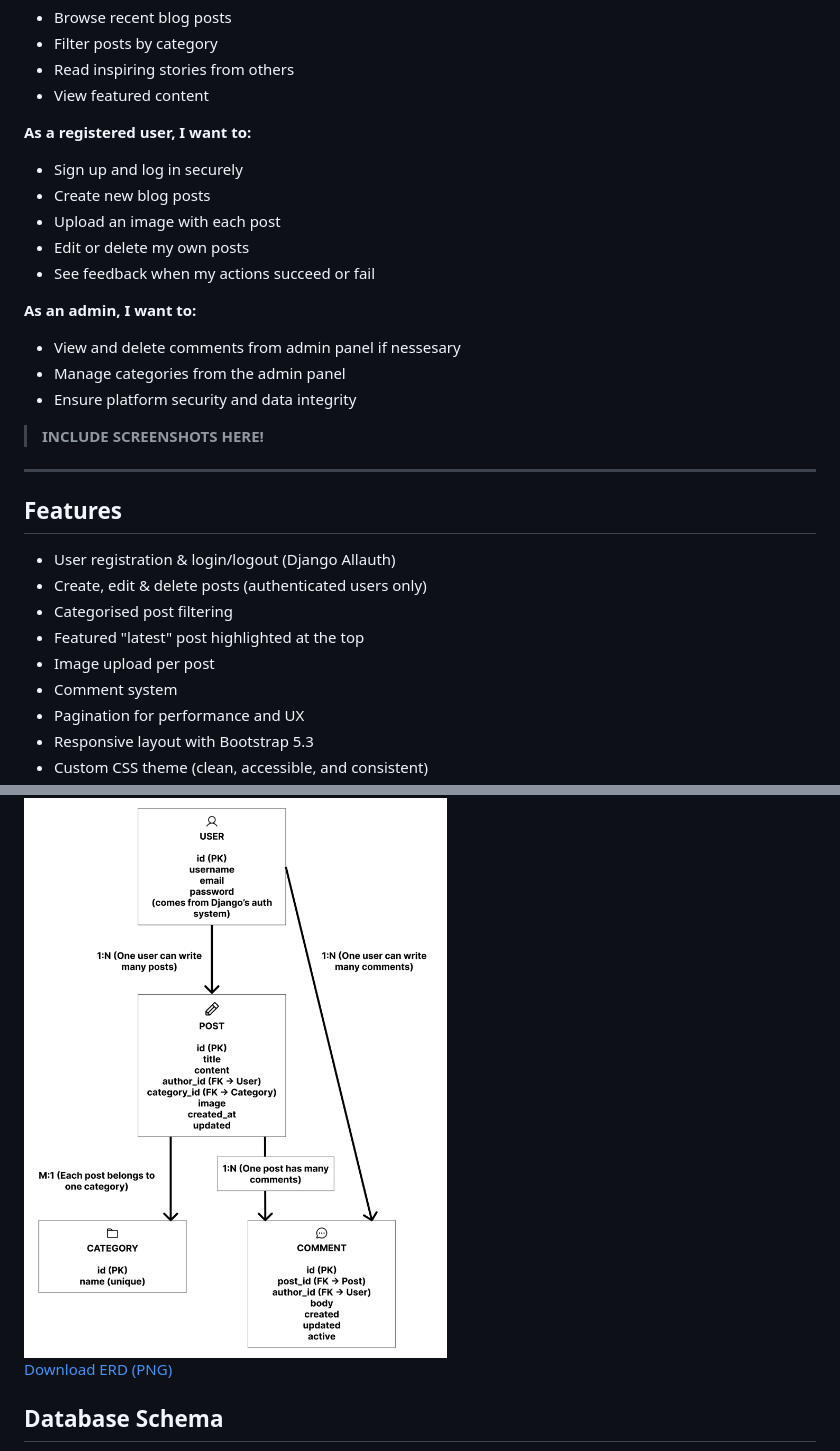
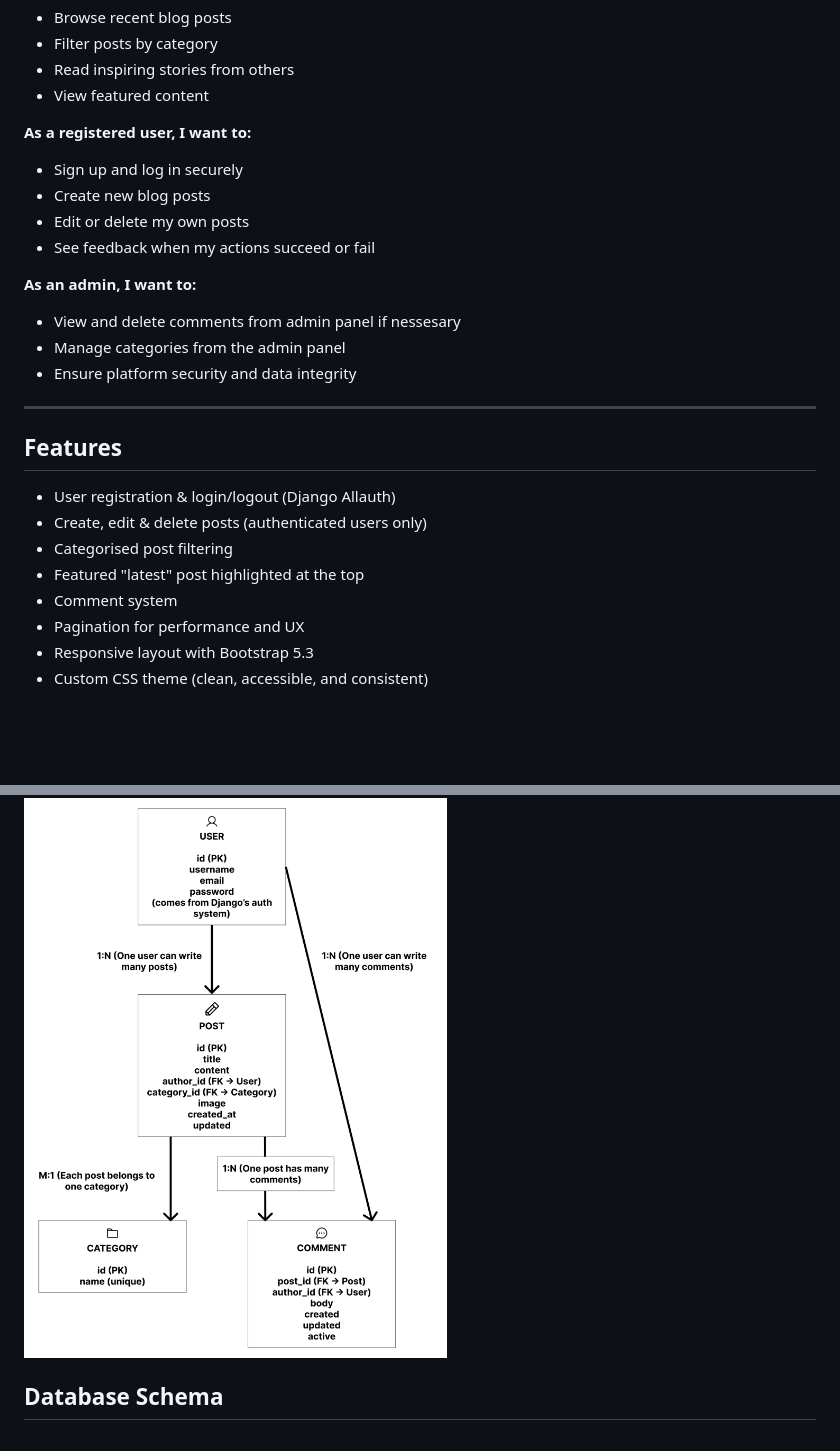
Before and after one commit to shipleyux/ms3, a Markdown page: README.md, 2 parts joined by grey strips. Rendered like a GitHub page; blank space fills up the shorter version.

```diff
--- a/README.md
+++ b/README.md
@@ -70,7 +70,6 @@ This project serves a community of users who are interested in living alcohol-fr
 
 - Sign up and log in securely
 - Create new blog posts
-- Upload an image with each post
 - Edit or delete my own posts
 - See feedback when my actions succeed or fail
 
@@ -80,7 +79,6 @@ This project serves a community of users who are interested in living alcohol-fr
 - Manage categories from the admin panel
 - Ensure platform security and data integrity
 
-> **INCLUDE SCREENSHOTS HERE!**
 ---
 
 ## Features
@@ -89,7 +87,6 @@ This project serves a community of users who are interested in living alcohol-fr
 - Create, edit & delete posts (authenticated users only)
 - Categorised post filtering
 - Featured "latest" post highlighted at the top
-- Image upload per post
 - Comment system
 - Pagination for performance and UX
 - Responsive layout with Bootstrap 5.3
@@ -118,8 +115,6 @@ The diagram below illustrates the final data structure used in the app:
 
 <img src="docs/images/erd.png" alt="Blog ERD" width="500"/>
 
-[Download ERD (PNG)](docs/images/erd.png)
-
 ## Database Schema
 
 The diagram below shows how the main parts of the website's data are connected. Each blog post is written by a registered user and can belong to a category (like "Health" or “Travel”). Users can also leave comments on posts. Each comment is linked both to the post it’s about and to the user who wrote it. This structure keeps everything organised and makes it easy to manage content and users within the site.
```
Also changed, not shown: other parts of README.md (+8 -1 lines), docs/images/wireframes.png (added), docs/images/wireframes2.png (added), media/post_images/bar1.jpeg (deleted), media/post_images/bar_10.jpeg (deleted), media/post_images/bar_10_kvc4Nba.jpeg (deleted).
